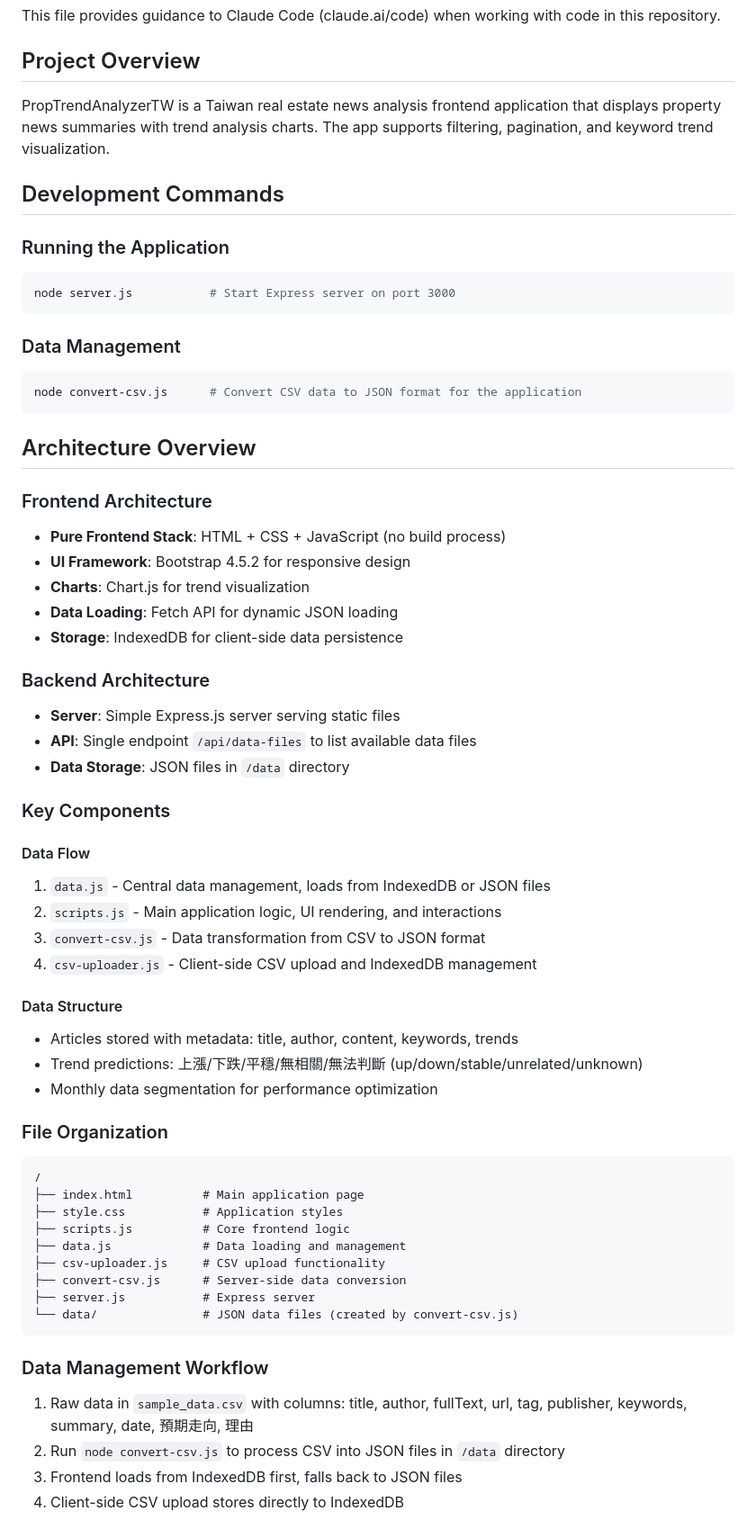
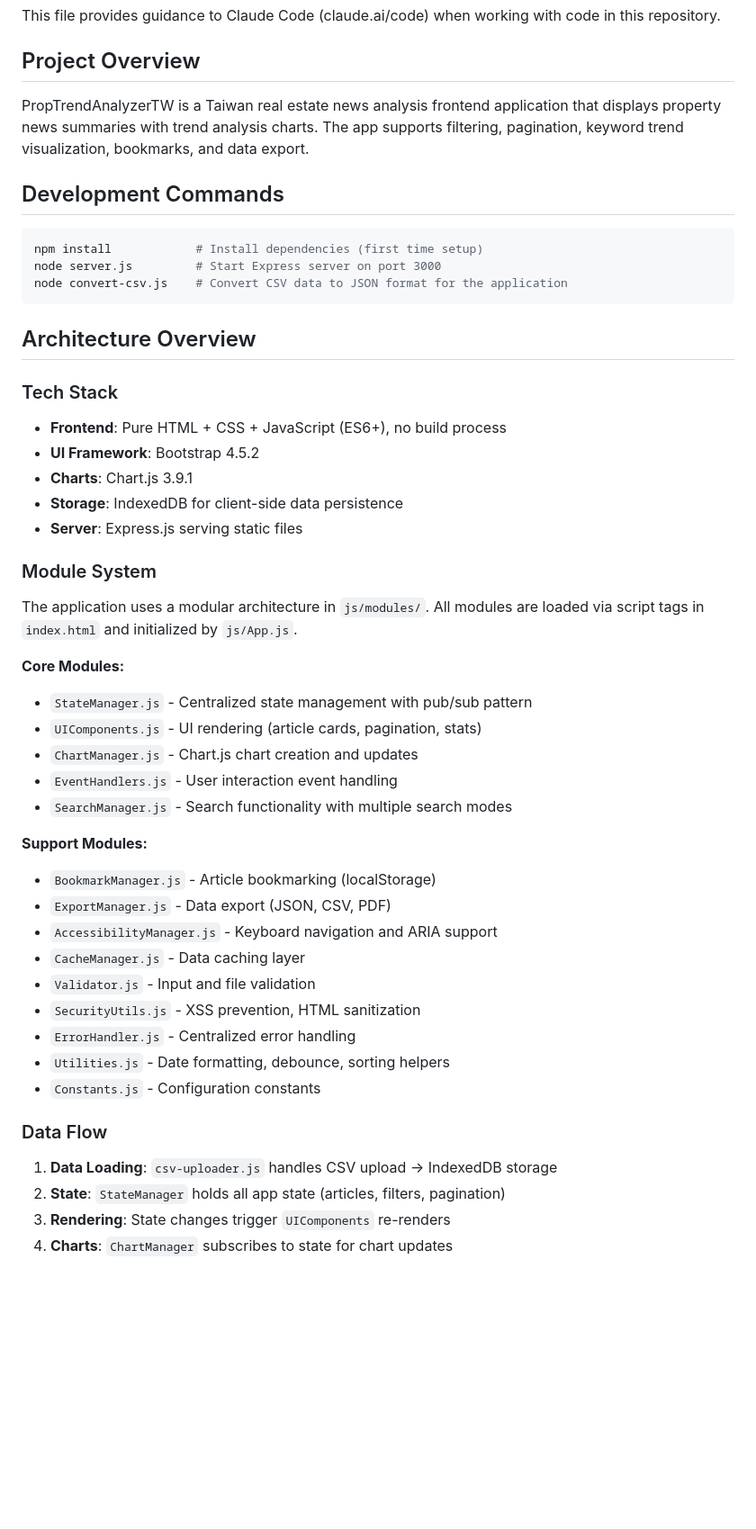
Before and after one commit to ammosu/PropTrendAnalyzerTW, a Markdown page: CLAUDE.md, the part around one of its changes. Shown at 90% size. GitHub-like rendering; blank space fills up the shorter version.

Commit message:
docs: 更新 CLAUDE.md 改善架構說明
- 簡化開發指令區塊
- 明確區分核心模組和支援模組
- 新增關鍵檔案快速參考表
- 加入 CSS 變數和深色模式開發筆記
- 移除冗餘的檔案結構說明

Co-Authored-By: Claude Opus 4.5 <noreply@anthropic.com>

````diff
--- a/CLAUDE.md
+++ b/CLAUDE.md
@@ -4,63 +4,51 @@ This file provides guidance to Claude Code (claude.ai/code) when working with co
 
 ## Project Overview
 
-PropTrendAnalyzerTW is a Taiwan real estate news analysis frontend application that displays property news summaries with trend analysis charts. The app supports filtering, pagination, and keyword trend visualization.
+PropTrendAnalyzerTW is a Taiwan real estate news analysis frontend application that displays property news summaries with trend analysis charts. The app supports filtering, pagination, keyword trend visualization, bookmarks, and data export.
 
 ## Development Commands
 
-### Running the Application
 ```bash
-node server.js           # Start Express server on port 3000
-```
-
-### Data Management
-```bash
-node convert-csv.js      # Convert CSV data to JSON format for the application
+npm install            # Install dependencies (first time setup)
+node server.js         # Start Express server on port 3000
+node convert-csv.js    # Convert CSV data to JSON format for the application
 ```
 
 ## Architecture Overview
 
-### Frontend Architecture
-- **Pure Frontend Stack**: HTML + CSS + JavaScript (no build process)
-- **UI Framework**: Bootstrap 4.5.2 for responsive design
-- **Charts**: Chart.js for trend visualization
-- **Data Loading**: Fetch API for dynamic JSON loading
+### Tech Stack
+- **Frontend**: Pure HTML + CSS + JavaScript (ES6+), no build process
+- **UI Framework**: Bootstrap 4.5.2
+- **Charts**: Chart.js 3.9.1
 - **Storage**: IndexedDB for client-side data persistence
+- **Server**: Express.js serving static files
 
-### Backend Architecture
-- **Server**: Simple Express.js server serving static files
-- **API**: Single endpoint `/api/data-files` to list available data files
-- **Data Storage**: JSON files in `/data` directory
+### Module System
 
-### Key Components
+The application uses a modular architecture in `js/modules/`. All modules are loaded via script tags in `index.html` and initialized by `js/App.js`.
 
-#### Data Flow
-1. `data.js` - Central data management, loads from IndexedDB or JSON files
-2. `scripts.js` - Main application logic, UI rendering, and interactions
-3. `convert-csv.js` - Data transformation from CSV to JSON format
-4. `csv-uploader.js` - Client-side CSV upload and IndexedDB management
+**Core Modules:**
+- `StateManager.js` - Centralized state management with pub/sub pattern
+- `UIComponents.js` - UI rendering (article cards, pagination, stats)
+- `ChartManager.js` - Chart.js chart creation and updates
+- `EventHandlers.js` - User interaction event handling
+- `SearchManager.js` - Search functionality with multiple search modes
 
-#### Data Structure
-- Articles stored with metadata: title, author, content, keywords, trends
-- Trend predictions: 上漲/下跌/平穩/無相關/無法判斷 (up/down/stable/unrelated/unknown)
-- Monthly data segmentation for performance optimization
+**Support Modules:**
+- `BookmarkManager.js` - Article bookmarking (localStorage)
+- `ExportManager.js` - Data export (JSON, CSV, PDF)
+- `AccessibilityManager.js` - Keyboard navigation and ARIA support
+- `CacheManager.js` - Data caching layer
+- `Validator.js` - Input and file validation
+- `SecurityUtils.js` - XSS prevention, HTML sanitization
+- `ErrorHandler.js` - Centralized error handling
+- `Utilities.js` - Date formatting, debounce, sorting helpers
+- `Constants.js` - Configuration constants
 
-### File Organization
-```
-/
-├── index.html          # Main application page
-├── style.css           # Application styles
-├── scripts.js          # Core frontend logic
-├── data.js             # Data loading and management
-├── csv-uploader.js     # CSV upload functionality
-├── convert-csv.js      # Server-side data conversion
-├── server.js           # Express server
-└── data/               # JSON data files (created by convert-csv.js)
-```
+### Data Flow
 
-### Data Management Workflow
-1. Raw data in `sample_data.csv` with columns: title, author, fullText, url, tag, publisher, keywords, summary, date, 預期走向, 理由
-2. Run `node convert-csv.js` to process CSV into JSON files in `/data` directory
-3. Frontend loads from IndexedDB first, falls back to JSON files
-4. Client-side CSV upload stores directly to IndexedDB
+1. **Data Loading**: `csv-uploader.js` handles CSV upload → IndexedDB storage
+2. **State**: `StateManager` holds all app state (articles, filters, pagination)
+3. **Rendering**: State changes trigger `UIComponents` re-renders
+4. **Charts**: `ChartManager` subscribes to state for chart updates
 
````
Also changed, not shown: other parts of CLAUDE.md (+26 -9 lines).
